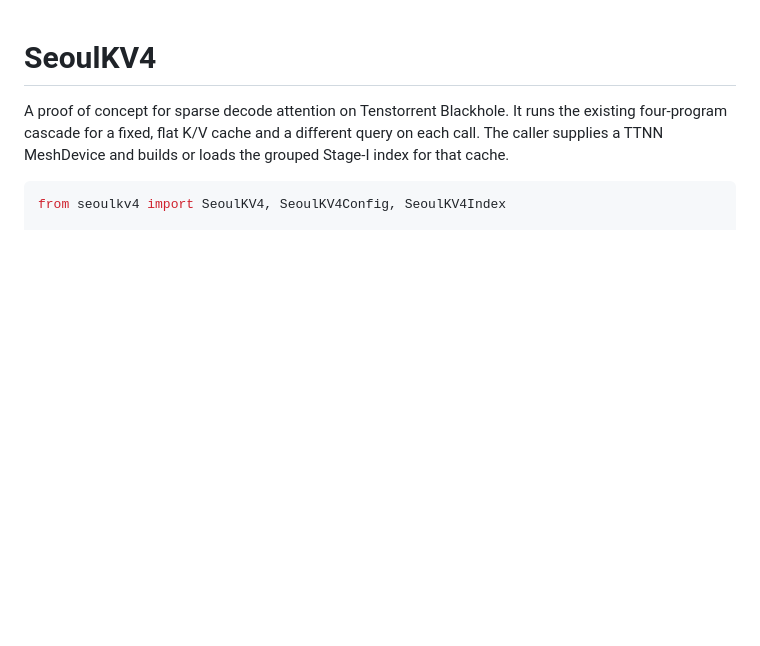
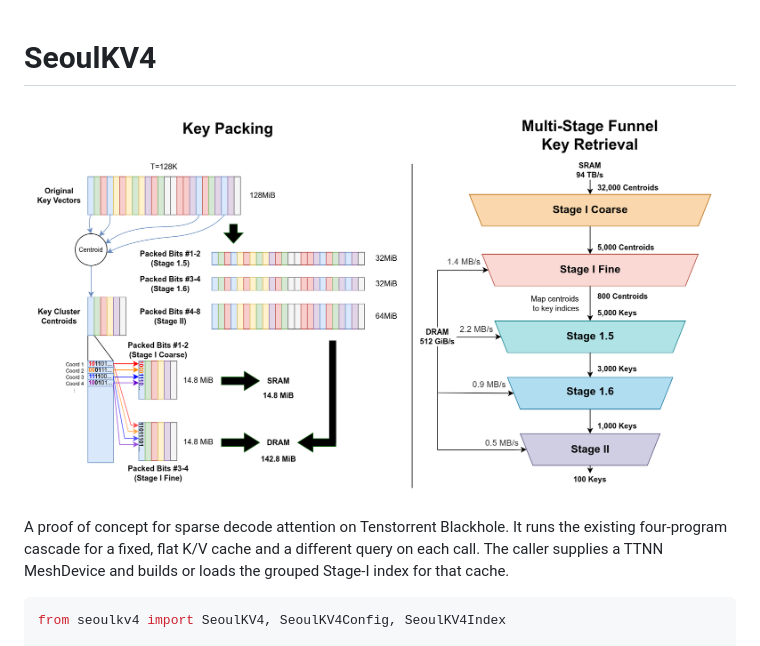
Before and after one commit to daniel-geon-park/SeoulKV, a Markdown page: README.md, the part around the change. Rendered like a GitHub page; pictures changed too: img/seoulkv4_concept.png (added); blank space fills up the shorter version.

Commit message:
add image

```diff
--- a/README.md
+++ b/README.md
@@ -1,4 +1,6 @@
 # SeoulKV4
+
+![Concept](./img/seoulkv4_concept.png)
 
 A proof of concept for sparse decode attention on Tenstorrent Blackhole. It
 runs the existing four-program cascade for a fixed, flat K/V cache and a
```
